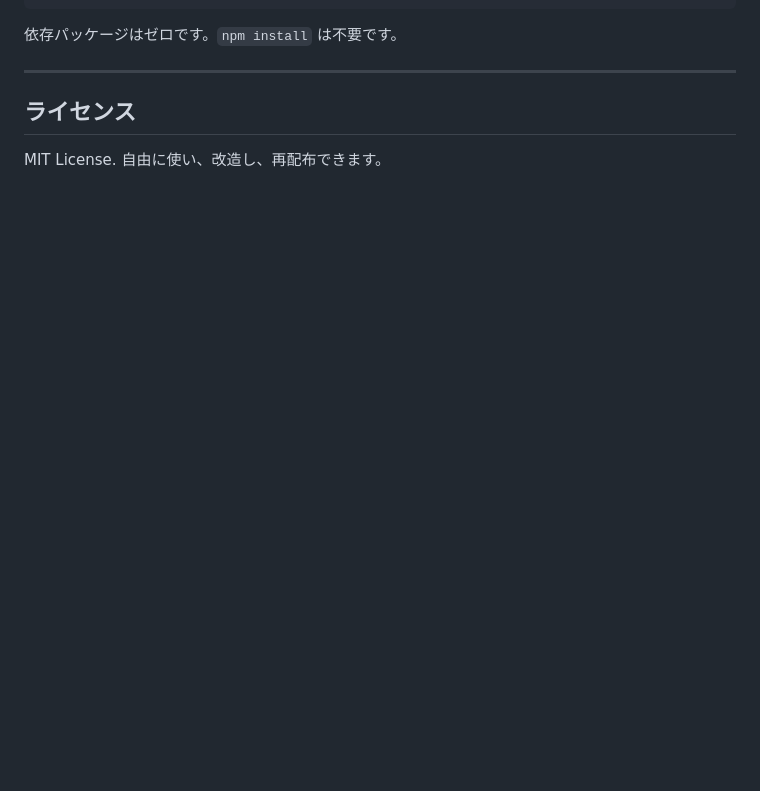
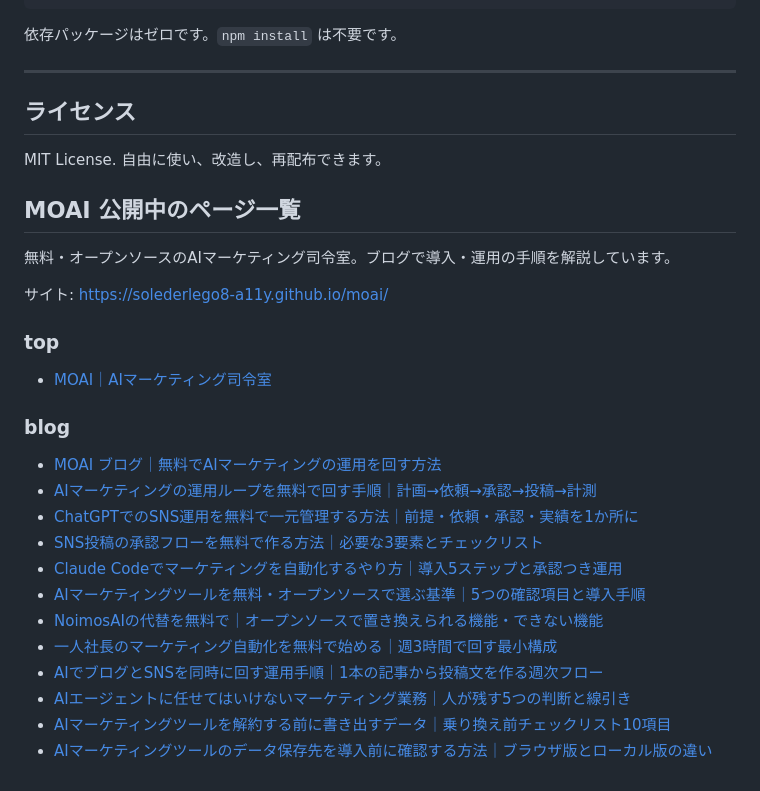
Before and after one commit to solederlego8-a11y/moai, a Markdown page: README.md, the part around one of its changes. Rendered like a GitHub page; blank space fills up the shorter version.

Commit message:
README: 公開中の記事一覧（タイトルとURL）を追加
Co-Authored-By: Claude Opus 5.5 <noreply@anthropic.com>

```diff
--- a/README.md
+++ b/README.md
@@ -169,3 +169,28 @@ moai/
 ## ライセンス
 
 MIT License. 自由に使い、改造し、再配布できます。
+
+<!-- article-index:start -->
+## MOAI 公開中のページ一覧
+
+無料・オープンソースのAIマーケティング司令室。ブログで導入・運用の手順を解説しています。
+
+サイト: https://solederlego8-a11y.github.io/moai/
+
+### top
+- [MOAI｜AIマーケティング司令室](https://solederlego8-a11y.github.io/moai/)
+
+### blog
+- [MOAI ブログ｜無料でAIマーケティングの運用を回す方法](https://solederlego8-a11y.github.io/moai/blog/)
+- [AIマーケティングの運用ループを無料で回す手順｜計画→依頼→承認→投稿→計測](https://solederlego8-a11y.github.io/moai/blog/ai-marketing-unyo-loop-muryo.html)
+- [ChatGPTでのSNS運用を無料で一元管理する方法｜前提・依頼・承認・実績を1か所に](https://solederlego8-a11y.github.io/moai/blog/chatgpt-sns-unyo-kanri-muryo.html)
+- [SNS投稿の承認フローを無料で作る方法｜必要な3要素とチェックリスト](https://solederlego8-a11y.github.io/moai/blog/sns-toukou-shonin-flow-muryo.html)
+- [Claude Codeでマーケティングを自動化するやり方｜導入5ステップと承認つき運用](https://solederlego8-a11y.github.io/moai/blog/claude-code-marketing-jidoka-yarikata.html)
+- [AIマーケティングツールを無料・オープンソースで選ぶ基準｜5つの確認項目と導入手順](https://solederlego8-a11y.github.io/moai/blog/ai-marketing-tool-muryo-opensource.html)
+- [NoimosAIの代替を無料で｜オープンソースで置き換えられる機能・できない機能](https://solederlego8-a11y.github.io/moai/blog/noimosai-daitai-muryo.html)
+- [一人社長のマーケティング自動化を無料で始める｜週3時間で回す最小構成](https://solederlego8-a11y.github.io/moai/blog/hitori-shacho-marketing-jidoka-muryo.html)
+- [AIでブログとSNSを同時に回す運用手順｜1本の記事から投稿文を作る週次フロー](https://solederlego8-a11y.github.io/moai/blog/blog-sns-doujiku-ai-unyo-tejun.html)
+- [AIエージェントに任せてはいけないマーケティング業務｜人が残す5つの判断と線引き](https://solederlego8-a11y.github.io/moai/blog/ai-agent-marketing-makasete-ikenai-gyomu.html)
+- [AIマーケティングツールを解約する前に書き出すデータ｜乗り換え前チェックリスト10項目](https://solederlego8-a11y.github.io/moai/blog/ai-marketing-tool-kaiyaku-mae-data-ikou.html)
+- [AIマーケティングツールのデータ保存先を導入前に確認する方法｜ブラウザ版とローカル版の違い](https://solederlego8-a11y.github.io/moai/blog/ai-marketing-tool-data-hozonsaki-kakunin.html)
+
```
Also changed, not shown: other parts of README.md (+1 -0 lines).
